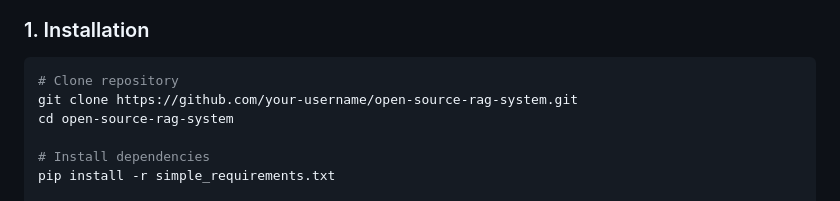
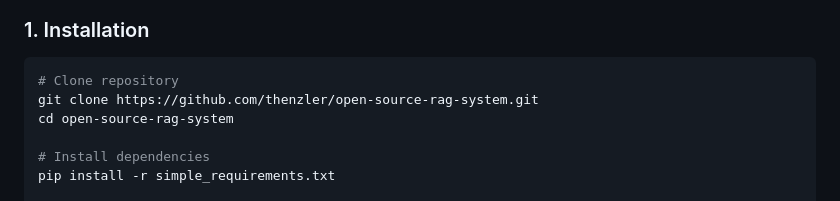
Before and after one commit to thenzler/open-source-rag-system, a Markdown page: README.md, the part around the change. Rendered like a GitHub page.

````diff
--- a/README.md
+++ b/README.md
@@ -67,7 +67,7 @@ A production-ready Retrieval-Augmented Generation (RAG) system with local LLM in
 
 ```bash
 # Clone repository
-git clone https://github.com/your-username/open-source-rag-system.git
+git clone https://github.com/thenzler/open-source-rag-system.git
 cd open-source-rag-system
 
 # Install dependencies
````
